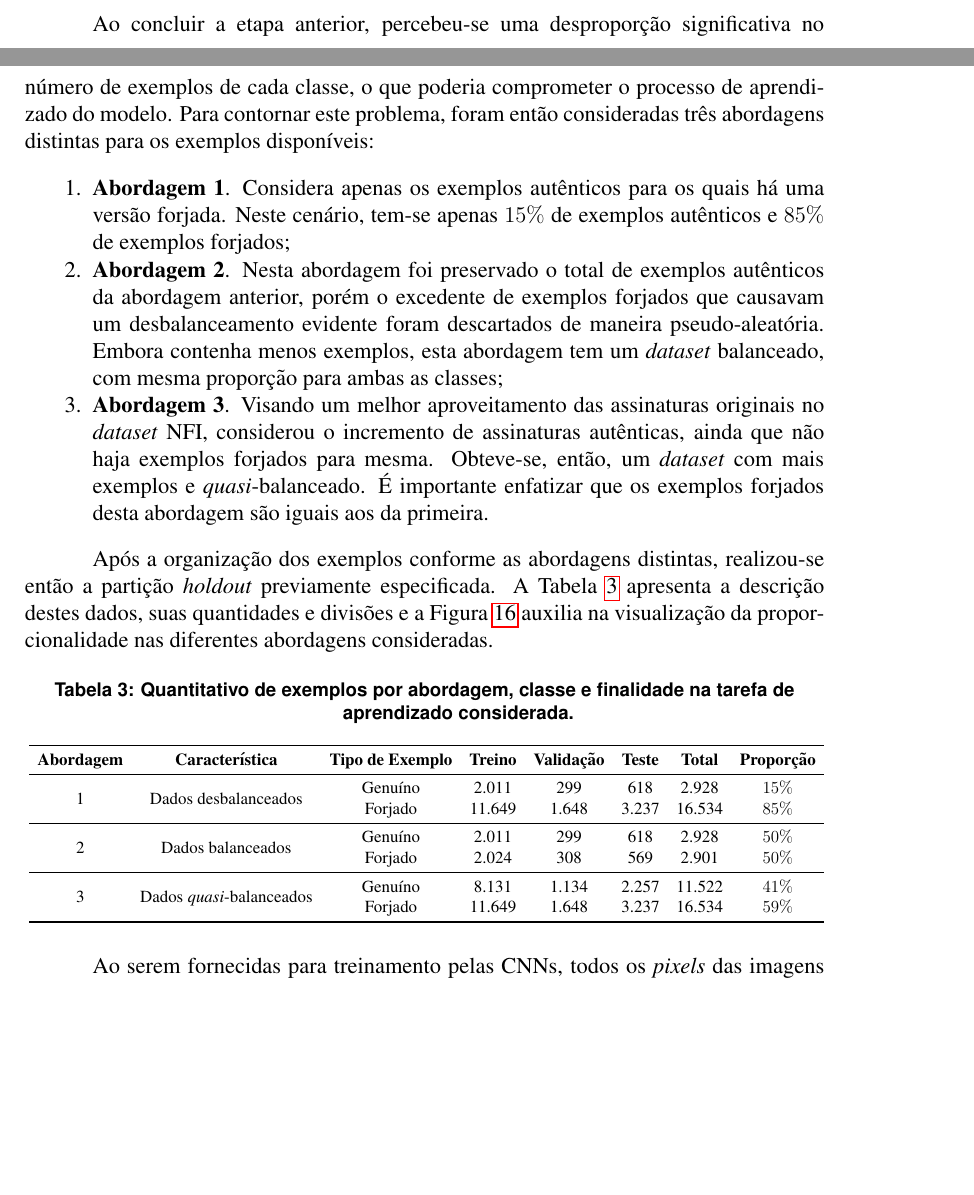
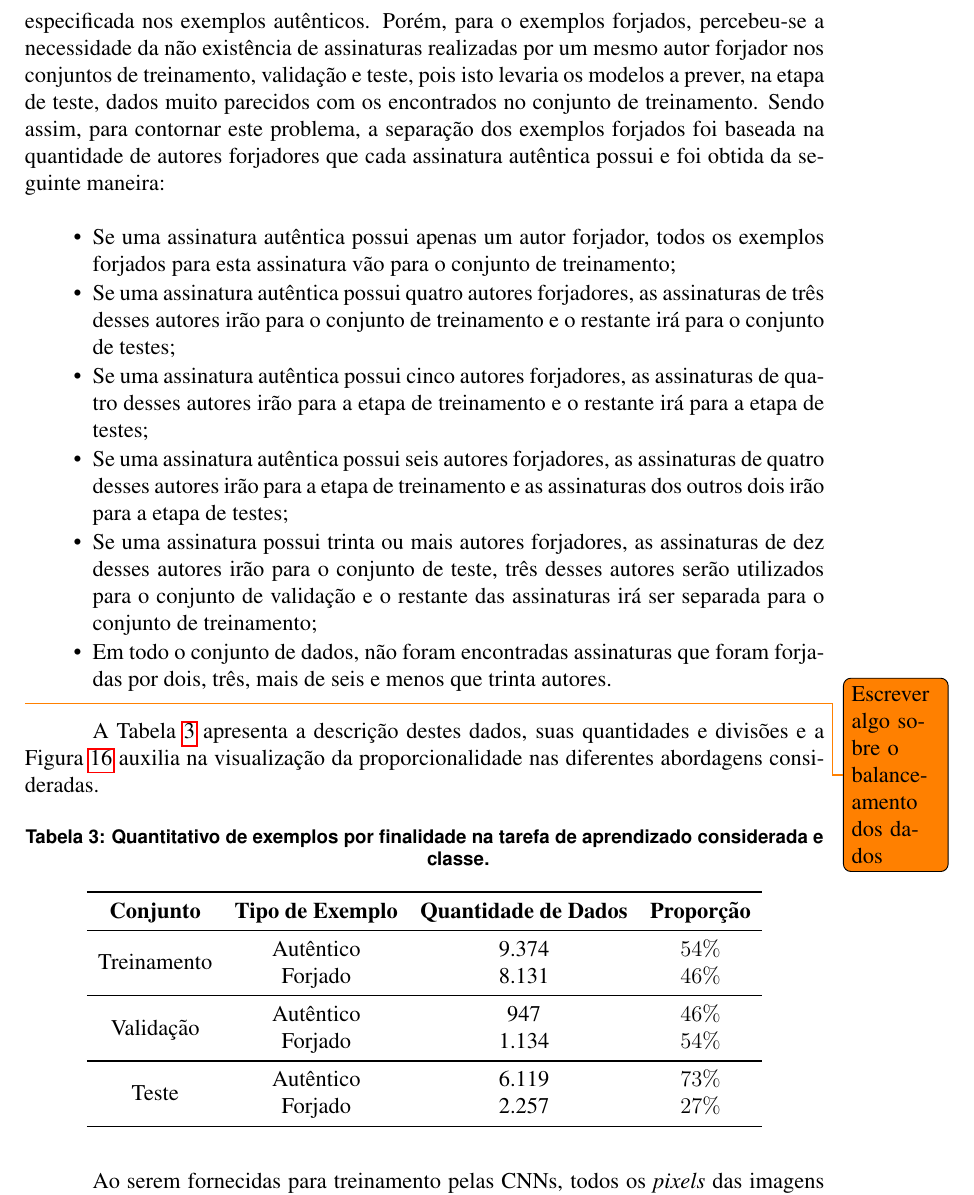
Before and after one commit to wenneton/marcos-tcc, a LaTeX thesis (tcc1/main.tex, which reads tcc1/secoes/solucao/preparacao.tex): two parts of pages 20 and 21 of 33 before the commit and part of page 21 of 33 after it, the two joined at a grey line, cut at the place of the change, the shorter picture padded with empty space. Compiled offline with pdfLaTeX.

Commit message:
WIP nova preparação dos dados

```diff
--- a/tcc1/secoes/solucao/preparacao.tex
+++ b/tcc1/secoes/solucao/preparacao.tex
@@ -8,35 +8,37 @@ O processo de combinação das imagens de cada um dos exemplos foi realizado em
 
 % Escrever algo sobre como foi atingida a quantidade de exemplos atual?
 
-Ao concluir a etapa anterior, percebeu-se uma desproporção significativa no número de exemplos de cada classe, o que poderia comprometer o processo de aprendizado do modelo. Para contornar este problema, foram então consideradas três abordagens distintas para os exemplos disponíveis:
+Ao concluir a etapa anterior, realizou-se então a partição \emph{holdout} previamente especificada nos exemplos autênticos. Porém, para o exemplos forjados, percebeu-se a necessidade da não existência de assinaturas realizadas por um mesmo autor forjador nos conjuntos de treinamento, validação e teste, pois isto levaria os modelos a prever, na etapa de teste, dados muito parecidos com os encontrados no conjunto de treinamento. Sendo assim, para contornar este problema, a separação dos exemplos forjados foi baseada na quantidade de autores forjadores que cada assinatura autêntica possui e foi obtida da seguinte maneira:
 
-\begin{enumerate}
-	\item \textbf{Abordagem 1}. Considera apenas os exemplos autênticos para os quais há uma versão forjada. Neste cenário, tem-se apenas $15\%$ de exemplos autênticos e $85\%$ de exemplos forjados;
-	\item \textbf{Abordagem 2}. Nesta abordagem foi preservado o total de exemplos autênticos da abordagem anterior, porém o excedente de exemplos forjados que causavam um desbalanceamento evidente foram descartados de maneira pseudo-aleatória. Embora contenha menos exemplos, esta abordagem tem um \emph{dataset} balanceado, com mesma proporção para ambas as classes;
-	\item \textbf{Abordagem 3}. Visando um melhor aproveitamento das assinaturas originais no \emph{dataset} NFI, considerou o incremento de assinaturas autênticas, ainda que não haja exemplos forjados para mesma. Obteve-se, então, um \emph{dataset} com mais exemplos e \emph{quasi}-balanceado.  É importante enfatizar que os exemplos forjados desta abordagem são iguais aos da primeira.
-\end{enumerate}
+\begin{itemize}
+	\item Se uma assinatura autêntica possui apenas um autor forjador, todos os exemplos forjados para esta assinatura vão para o conjunto de treinamento;
+	\item Se uma assinatura autêntica possui quatro autores forjadores, as assinaturas de três desses autores irão para o conjunto de treinamento e o restante irá para o conjunto de testes;
+	\item Se uma assinatura autêntica possui cinco autores forjadores, as assinaturas de quatro desses autores irão para a etapa de treinamento e o restante irá para a etapa de testes;
+	\item Se uma assinatura autêntica possui seis autores forjadores, as assinaturas de quatro desses autores irão para a etapa de treinamento e as assinaturas dos outros dois irão para a etapa de testes;
+	\item Se uma assinatura possui trinta ou mais autores forjadores, as assinaturas de dez desses autores irão para o conjunto de teste, três desses autores serão utilizados para o conjunto de validação e o restante das assinaturas irá ser separada para o conjunto de treinamento;
+	\item Em todo o conjunto de dados, não foram encontradas assinaturas que foram forjadas por dois, três, mais de seis e menos que trinta autores.
+\end{itemize}
 
-Após a organização dos exemplos conforme as abordagens distintas, realizou-se então a partição \emph{holdout} previamente especificada. A Tabela \ref{tab:divisao-dados} apresenta a descrição destes dados, suas quantidades e divisões e a Figura \ref{fig:divisao-dados} auxilia na visualização da proporcionalidade nas diferentes abordagens consideradas.
+\todo{Escrever algo sobre o balanceamento dos dados} A Tabela \ref{tab:divisao-dados} apresenta a descrição destes dados, suas quantidades e divisões e a Figura \ref{fig:divisao-dados} auxilia na visualização da proporcionalidade nas diferentes abordagens consideradas.
 
 \begin{table}[h!]
 	\centering
-	\caption{Quantitativo de exemplos por abordagem, classe e finalidade na tarefa de aprendizado considerada.}
+	\caption{Quantitativo de exemplos por finalidade na tarefa de aprendizado considerada e classe.}
 	\label{tab:divisao-dados}
-\resizebox{\textwidth}{!}{
-	\begin{tabular}{c c c c c c c c}
+	\begin{tabular}{c c c c}
 		\toprule
-		\textbf{Abordagem} & \textbf{Característica} & \textbf{Tipo de Exemplo} & \textbf{Treino} & \textbf{Validação} & \textbf{Teste} & \textbf{Total} & \textbf{Proporção}\\
+		\textbf{Conjunto} & \textbf{Tipo de Exemplo} & \textbf{Quantidade de Dados} & \textbf{Proporção}\\
 		\midrule
-		\multirow{2}{*}{1} & \multirow{2}{*}{Dados desbalanceados} & Genuíno & 2.011 & 299 & 618 & 2.928 & $15\%$ \\
-    &  & Forjado & 11.649 & 1.648 & 3.237 & 16.534 & $85\%$\\
+		\multirow{2}{*}{Treinamento} & Autêntico & 9.374 & $54\%$ \\
+    & Forjado & 8.131 & $46\%$\\
      \midrule
-    \multirow{2}{*}{2} & \multirow{2}{*}{Dados balanceados} & Genuíno & 2.011 & 299 & 618 & 2.928 & $50\%$  \\
-    &  & Forjado & 2.024 & 308 & 569 & 2.901 & $50\%$ \\
+		 \multirow{2}{*}{Validação} & Autêntico & 947 & $46\%$ \\
+     & Forjado & 1.134 & $54\%$\\
 		 \midrule
-		\multirow{2}{*}{3} & \multirow{2}{*}{Dados \emph{quasi}-balanceados} & Genuíno & 8.131 & 1.134 & 2.257  & 11.522 & $41\%$\\
-		 & & Forjado & 11.649 & 1.648 & 3.237 & 16.534 & $59\%$\\
+		 \multirow{2}{*}{Teste} & Autêntico & 6.119 & $73\%$ \\
+     & Forjado & 2.257 & $27\%$\\
 		\bottomrule
-	\end{tabular}}
+	\end{tabular}
 \end{table}
 
 \begin{figure}[h!]
```
Also changed, not shown: tcc1/main.pdf, tcc1/secoes/solucao/preparacao.tex (17 more changed lines).
